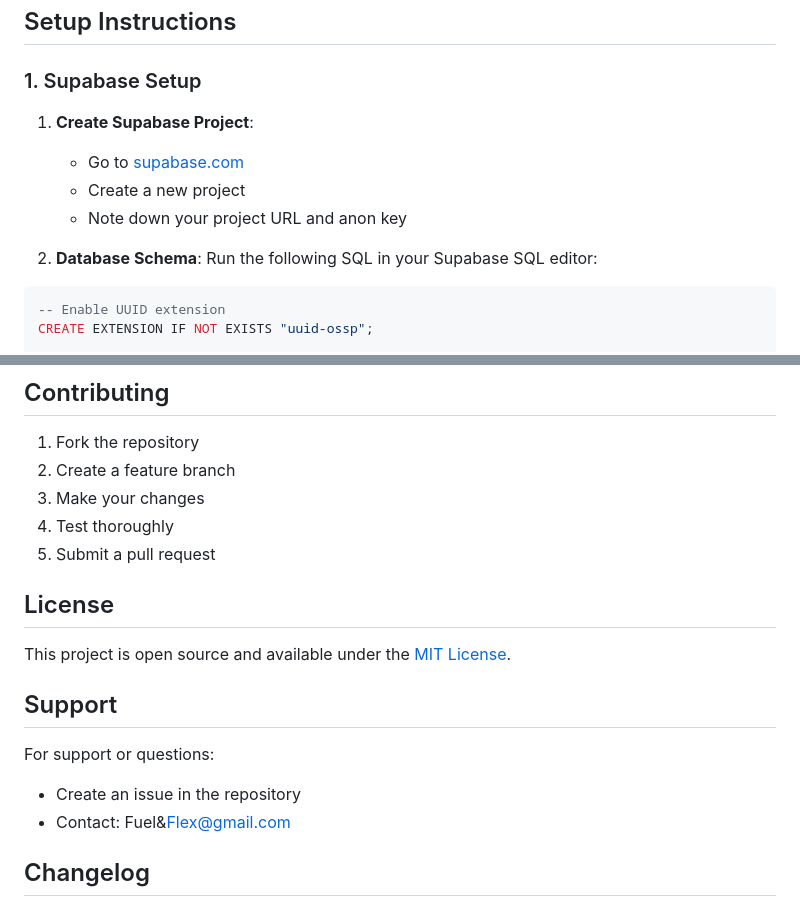
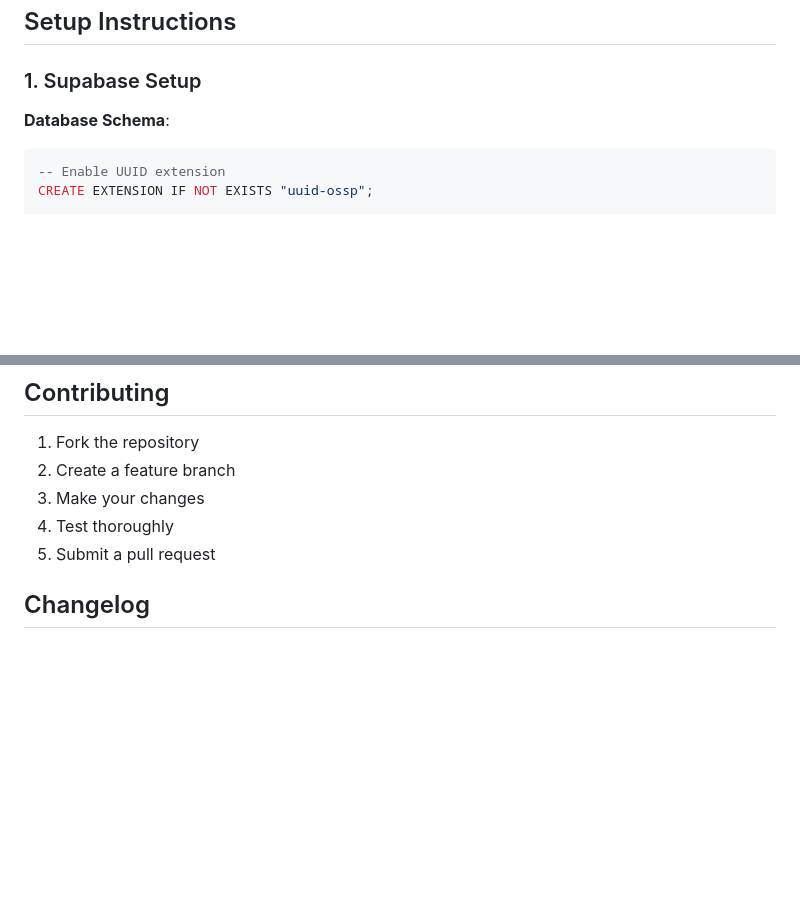
Before and after one commit to ParamX008/Fuel-Flex, a Markdown page: README.md, 2 parts joined by grey strips. GitHub-like rendering; blank space fills up the shorter version.

````diff
--- a/README.md
+++ b/README.md
@@ -64,13 +64,9 @@ Portfolio2.0/
 
 ### 1. Supabase Setup
 
-1. **Create Supabase Project**:
-   - Go to [supabase.com](https://supabase.com)
-   - Create a new project
-   - Note down your project URL and anon key
 
-2. **Database Schema**:
-   Run the following SQL in your Supabase SQL editor:
+ **Database Schema**:
+
 
 ```sql
 -- Enable UUID extension
@@ -302,15 +249,6 @@ const supabaseConfig = {
 4. Test thoroughly
 5. Submit a pull request
 
-## License
-
-This project is open source and available under the [MIT License](LICENSE).
-
-## Support
-
-For support or questions:
-- Create an issue in the repository
-- Contact: Fuel&Flex@gmail.com
 
 ## Changelog
 
````
Also changed, not shown: other parts of README.md (+1 -50 lines).
